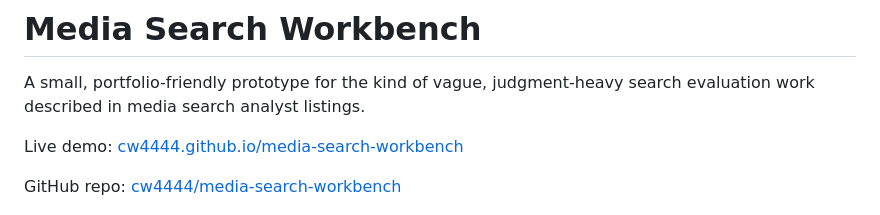
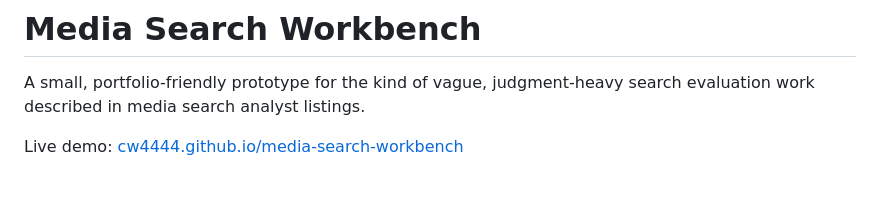
Before and after one commit to cw4444/media-search-workbench, a Markdown page: README.md, the part around the change. Drawn GitHub-style; blank space fills up the shorter version.

```diff
--- a/README.md
+++ b/README.md
@@ -4,9 +4,6 @@ A small, portfolio-friendly prototype for the kind of vague, judgment-heavy sear
 
 Live demo:
 [cw4444.github.io/media-search-workbench](https://cw4444.github.io/media-search-workbench/)
-
-GitHub repo:
-[cw4444/media-search-workbench](https://github.com/cw4444/media-search-workbench)
 
 ![Media Search Workbench UI](docs/media-search-workbench.png)
 
```
